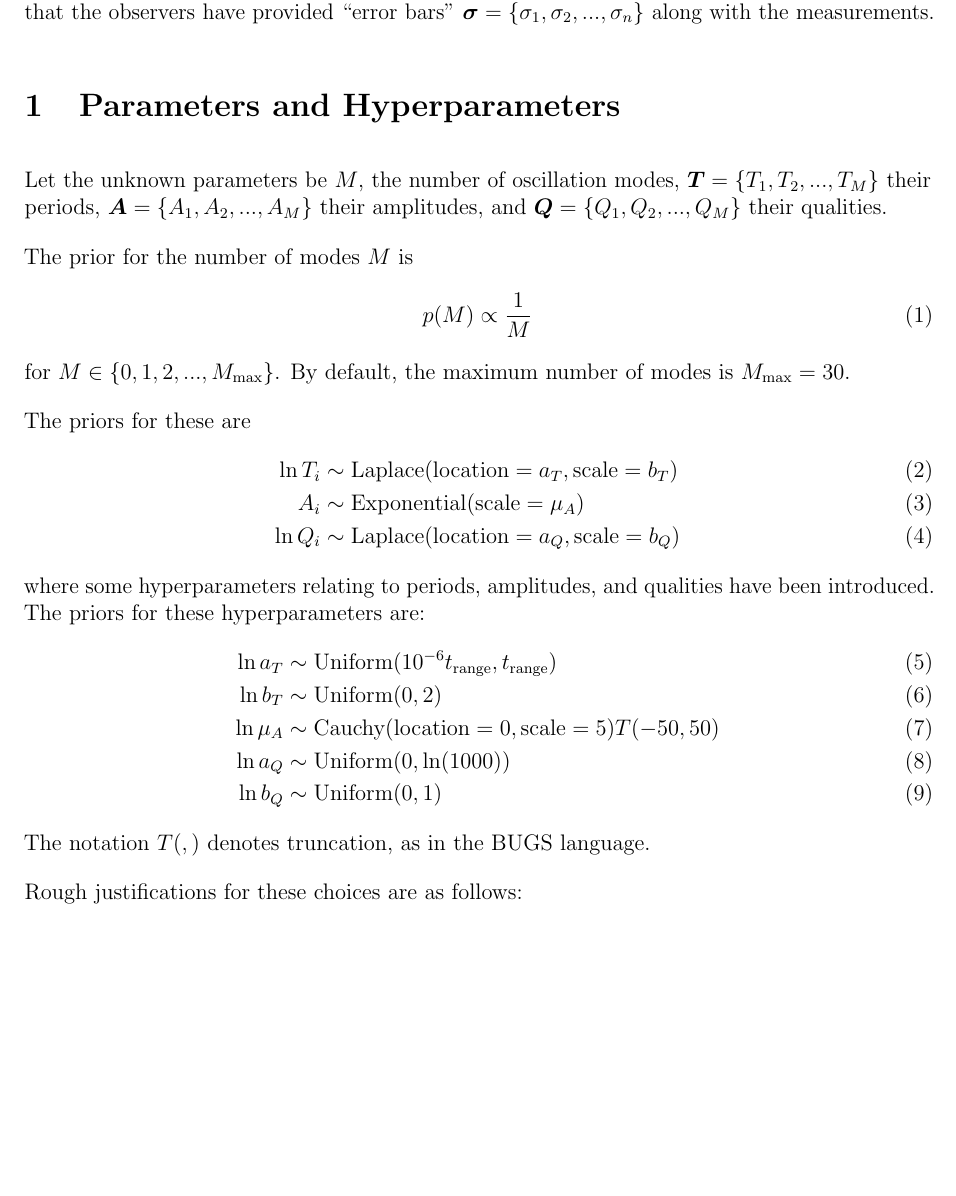
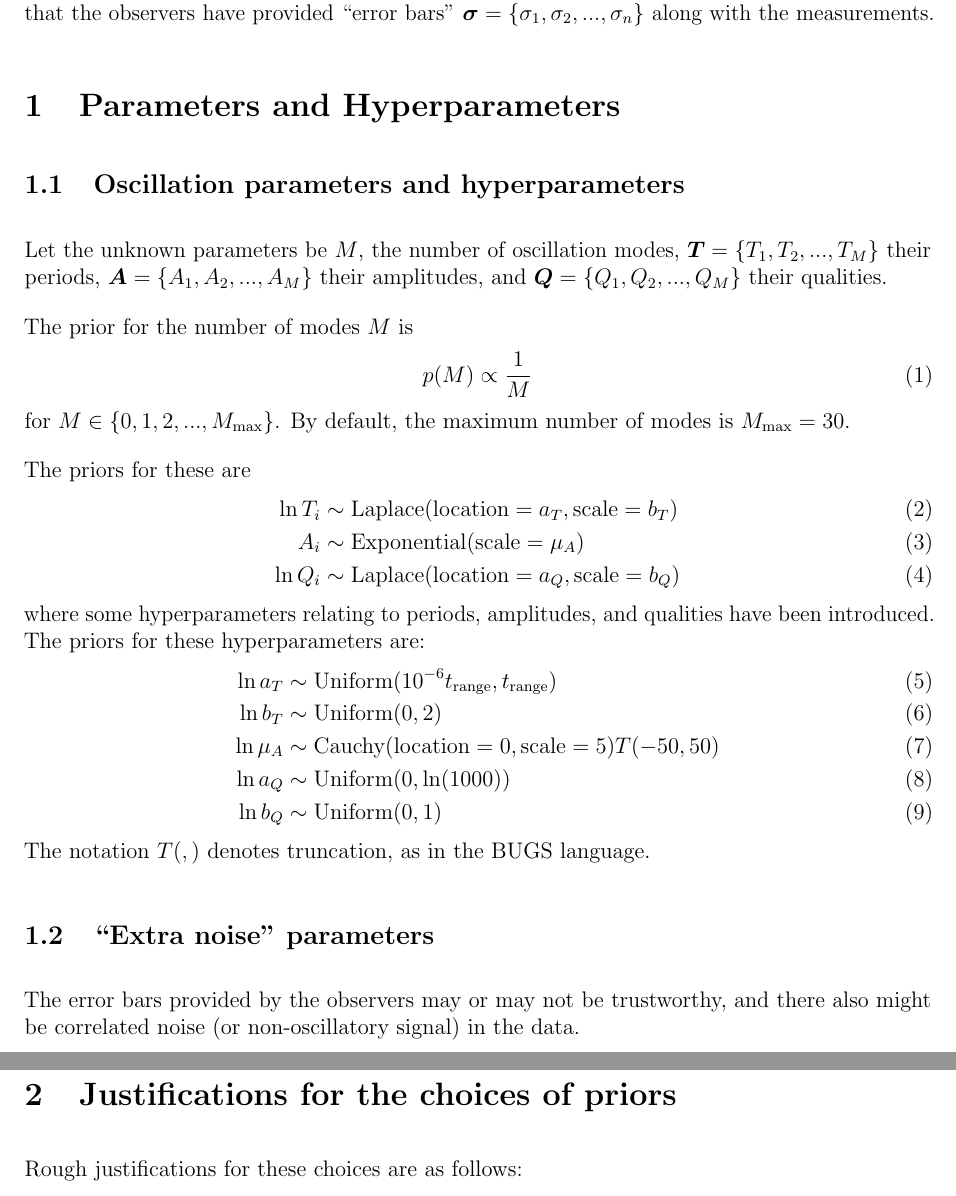
Before and after one commit to eggplantbren/Celery, a LaTeX document (doc/ms.tex): part of page 1 of 2 before the commit and two parts of pages 1 and 2 of 2 after it, the two joined at a grey line, cut so that both start at the same text, the shorter picture padded with empty space. Compiled offline with pdfLaTeX.

Commit message:
Subsections

```diff
--- a/doc/ms.tex
+++ b/doc/ms.tex
@@ -38,6 +38,8 @@ measurements.
 
 \section{Parameters and Hyperparameters}
 
+\subsection{Oscillation parameters and hyperparameters}
+
 Let the unknown parameters be $M$, the number of oscillation modes,
 $\boldsymbol{T} = \{T_1, T_2, ..., T_M\}$ their periods,
 $\boldsymbol{A} = \{A_1, A_2, ..., A_M\}$ their amplitudes,
@@ -67,6 +69,13 @@ have been introduced. The priors for these hyperparameters are:
 \end{align}
 The notation $T(,)$ denotes truncation, as in the BUGS language.
 
+\subsection{``Extra noise'' parameters}
+
+The error bars provided by the observers may or may not be trustworthy, and
+there also might be correlated noise (or non-oscillatory signal) in the data.
+
+\section{Justifications for the choices of priors}
+
 Rough justifications for these choices are as follows:
 \begin{itemize}
     \item The amplitudes, all positive, will be scattered around some typical
```
